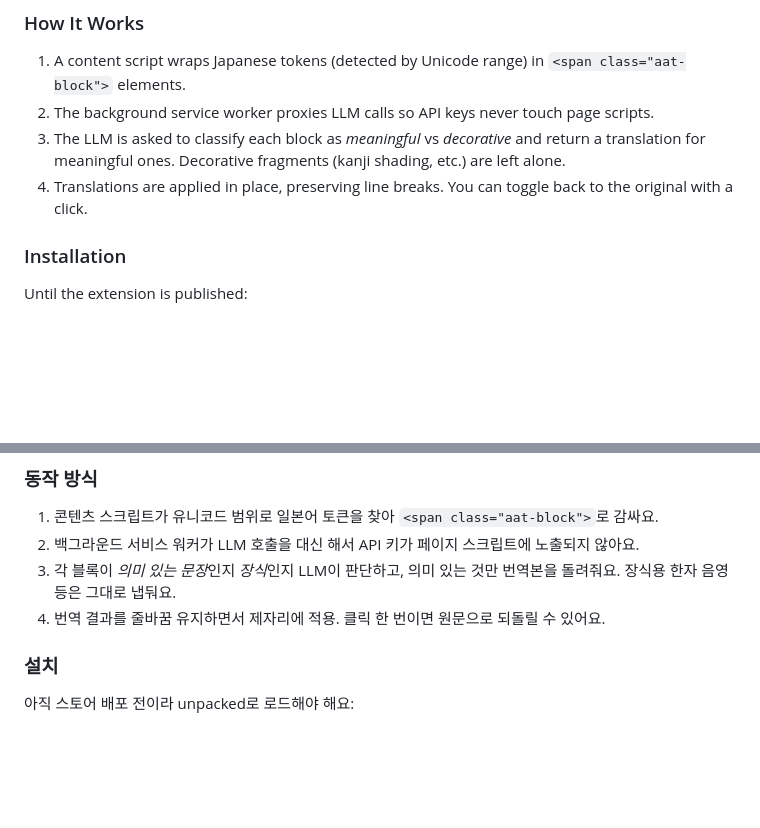
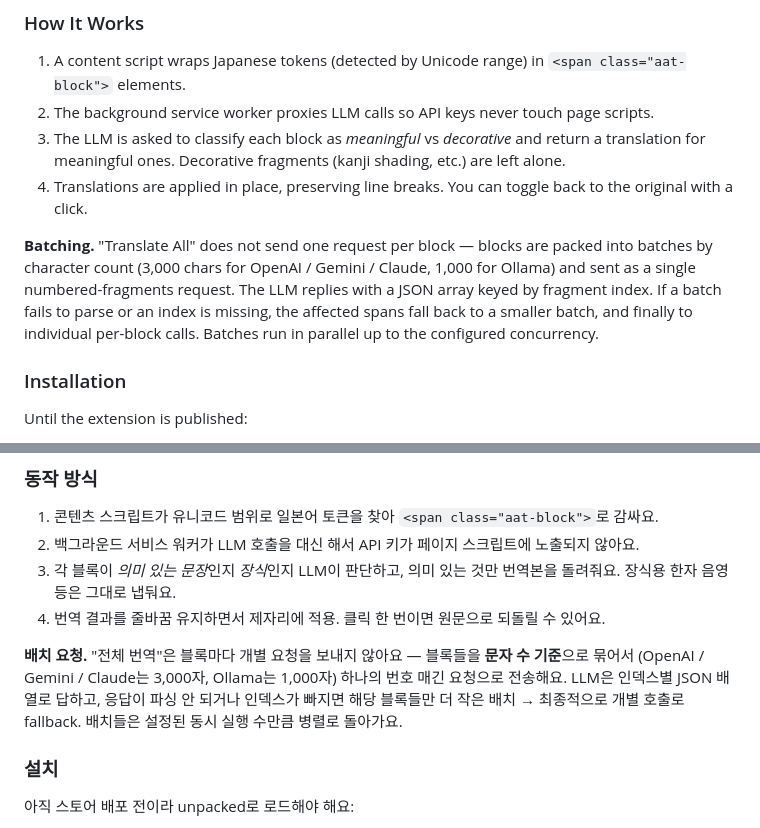
Before and after one commit to tunaground/AATranslator, a Markdown page: README.md, 2 parts joined by grey strips. GitHub-like rendering; blank space fills up the shorter version.

Commit message:
docs(readme): document batching behavior and fallback chain

```diff
--- a/README.md
+++ b/README.md
@@ -51,6 +51,8 @@ Translate Japanese AA (Ascii Art / Yaruo-style) works in-place on any web page u
 2. The background service worker proxies LLM calls so API keys never touch page scripts.
 3. The LLM is asked to classify each block as *meaningful* vs *decorative* and return a translation for meaningful ones. Decorative fragments (kanji shading, etc.) are left alone.
 4. Translations are applied in place, preserving line breaks. You can toggle back to the original with a click.
+
+**Batching.** "Translate All" does not send one request per block — blocks are packed into batches by character count (3,000 chars for OpenAI / Gemini / Claude, 1,000 for Ollama) and sent as a single numbered-fragments request. The LLM replies with a JSON array keyed by fragment index. If a batch fails to parse or an index is missing, the affected spans fall back to a smaller batch, and finally to individual per-block calls. Batches run in parallel up to the configured concurrency.
 
 ### Installation
 
@@ -173,6 +175,8 @@ See [PRIVACY.md](PRIVACY.md). In short: nothing leaves your browser except the t
 3. 각 블록이 *의미 있는 문장*인지 *장식*인지 LLM이 판단하고, 의미 있는 것만 번역본을 돌려줘요. 장식용 한자 음영 등은 그대로 냅둬요.
 4. 번역 결과를 줄바꿈 유지하면서 제자리에 적용. 클릭 한 번이면 원문으로 되돌릴 수 있어요.
 
+**배치 요청.** "전체 번역"은 블록마다 개별 요청을 보내지 않아요 — 블록들을 **문자 수 기준**으로 묶어서 (OpenAI / Gemini / Claude는 3,000자, Ollama는 1,000자) 하나의 번호 매긴 요청으로 전송해요. LLM은 인덱스별 JSON 배열로 답하고, 응답이 파싱 안 되거나 인덱스가 빠지면 해당 블록들만 더 작은 배치 → 최종적으로 개별 호출로 fallback. 배치들은 설정된 동시 실행 수만큼 병렬로 돌아가요.
+
 ### 설치
 
 아직 스토어 배포 전이라 unpacked로 로드해야 해요:
```
